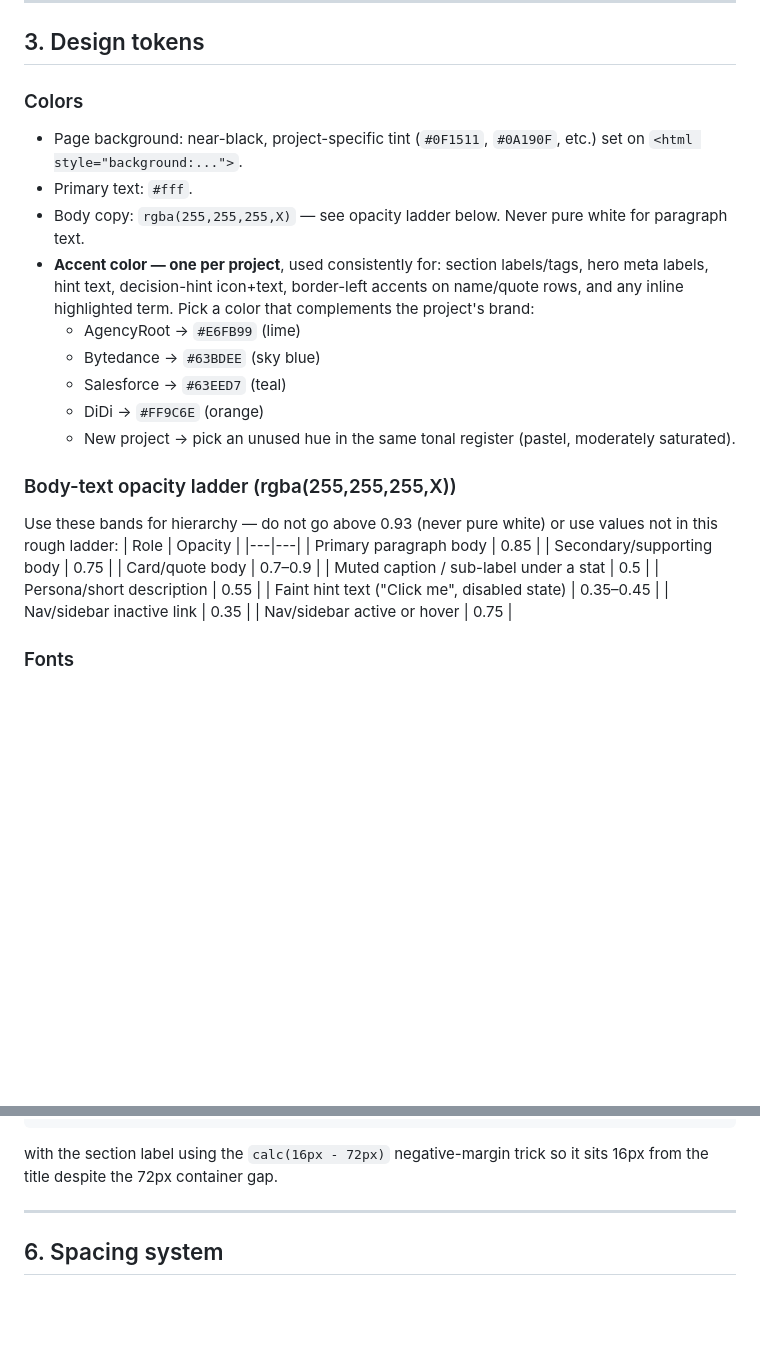
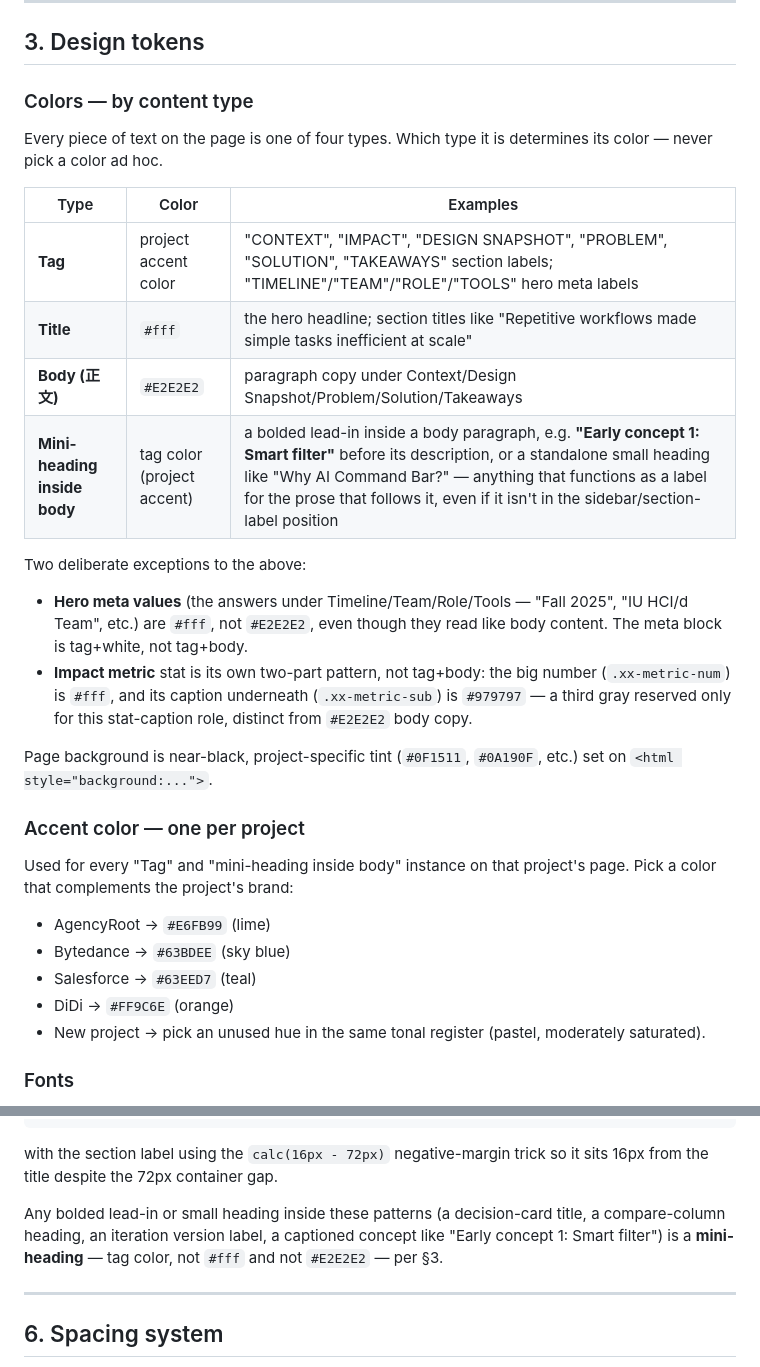
Before and after one commit to TaliaRen/talia-portfolio, a Markdown page: case-study-format.md, 2 parts joined by grey strips. Drawn GitHub-style; blank space fills up the shorter version.

Commit message:
Rewrite case-study-format.md color section as a content-type taxonomy
Replaces the old opacity-ladder system with the confirmed spec: every text
node is one of Tag (accent color) / Title (#fff) / Body (#E2E2E2) / Mini-
heading-inside-body (accent color), plus two named exceptions (hero meta
values are white, not body-gray; the impact stat splits into #fff number +
#979797 caption).

````diff
--- a/case-study-format.md
+++ b/case-study-format.md
@@ -47,29 +47,30 @@ Every project gets its own 2–4 letter class prefix for content unique to that
 
 ## 3. Design tokens
 
-### Colors
-- Page background: near-black, project-specific tint (`#0F1511`, `#0A190F`, etc.) set on `<html style="background:...">`.
-- Primary text: `#fff`.
-- Body copy: `rgba(255,255,255,X)` — see opacity ladder below. Never pure white for paragraph text.
-- **Accent color — one per project**, used consistently for: section labels/tags, hero meta labels, hint text, decision-hint icon+text, border-left accents on name/quote rows, and any inline highlighted term. Pick a color that complements the project's brand:
-  - AgencyRoot → `#E6FB99` (lime)
-  - Bytedance → `#63BDEE` (sky blue)
-  - Salesforce → `#63EED7` (teal)
-  - DiDi → `#FF9C6E` (orange)
-  - New project → pick an unused hue in the same tonal register (pastel, moderately saturated).
+### Colors — by content type
 
-### Body-text opacity ladder (rgba(255,255,255,X))
-Use these bands for hierarchy — do not go above 0.93 (never pure white) or use values not in this rough ladder:
-| Role | Opacity |
-|---|---|
-| Primary paragraph body | 0.85 |
-| Secondary/supporting body | 0.75 |
-| Card/quote body | 0.7–0.9 |
-| Muted caption / sub-label under a stat | 0.5 |
-| Persona/short description | 0.55 |
-| Faint hint text ("Click me", disabled state) | 0.35–0.45 |
-| Nav/sidebar inactive link | 0.35 |
-| Nav/sidebar active or hover | 0.75 |
+Every piece of text on the page is one of four types. Which type it is determines its color — never pick a color ad hoc.
+
+| Type | Color | Examples |
+|---|---|---|
+| **Tag** | project accent color | "CONTEXT", "IMPACT", "DESIGN SNAPSHOT", "PROBLEM", "SOLUTION", "TAKEAWAYS" section labels; "TIMELINE"/"TEAM"/"ROLE"/"TOOLS" hero meta labels |
+| **Title** | `#fff` | the hero headline; section titles like "Repetitive workflows made simple tasks inefficient at scale" |
+| **Body (正文)** | `#E2E2E2` | paragraph copy under Context/Design Snapshot/Problem/Solution/Takeaways |
+| **Mini-heading inside body** | tag color (project accent) | a bolded lead-in inside a body paragraph, e.g. **"Early concept 1: Smart filter"** before its description, or a standalone small heading like "Why AI Command Bar?" — anything that functions as a label for the prose that follows it, even if it isn't in the sidebar/section-label position |
+
+Two deliberate exceptions to the above:
+- **Hero meta values** (the answers under Timeline/Team/Role/Tools — "Fall 2025", "IU HCI/d Team", etc.) are `#fff`, not `#E2E2E2`, even though they read like body content. The meta block is tag+white, not tag+body.
+- **Impact metric** stat is its own two-part pattern, not tag+body: the big number (`.xx-metric-num`) is `#fff`, and its caption underneath (`.xx-metric-sub`) is `#979797` — a third gray reserved only for this stat-caption role, distinct from `#E2E2E2` body copy.
+
+Page background is near-black, project-specific tint (`#0F1511`, `#0A190F`, etc.) set on `<html style="background:...">`.
+
+### Accent color — one per project
+Used for every "Tag" and "mini-heading inside body" instance on that project's page. Pick a color that complements the project's brand:
+- AgencyRoot → `#E6FB99` (lime)
+- Bytedance → `#63BDEE` (sky blue)
+- Salesforce → `#63EED7` (teal)
+- DiDi → `#FF9C6E` (orange)
+- New project → pick an unused hue in the same tonal register (pastel, moderately saturated).
 
 ### Fonts
 - **Source Serif 4**, weight 200, italic off — page headline only (`.xx-headline`, 2.125rem, line-height 1.3).
@@ -130,6 +131,8 @@ All of these sections share the outer shell:
 .xx-solution-inner   { max-width:860px; display:flex; flex-direction:column; gap:72px; }
 ```
 with the section label using the `calc(16px - 72px)` negative-margin trick so it sits 16px from the title despite the 72px container gap.
+
+Any bolded lead-in or small heading inside these patterns (a decision-card title, a compare-column heading, an iteration version label, a captioned concept like "Early concept 1: Smart filter") is a **mini-heading** — tag color, not `#fff` and not `#E2E2E2` — per §3.
 
 ---
 
````
Also changed, not shown: other parts of case-study-format.md (+6 -6 lines).
